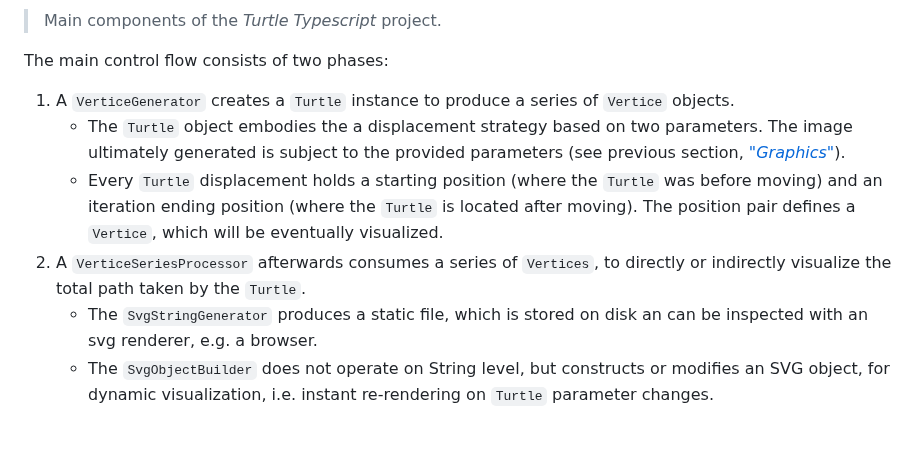
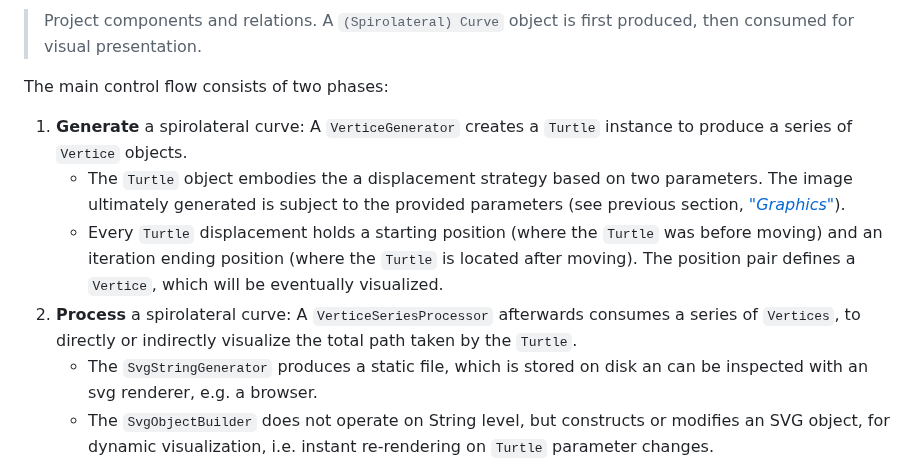
Before and after one commit to m5c/SpirolateralCurves, a Markdown page: README.md, the part around one of its changes. GitHub-like rendering; blank space fills up the shorter version.

````diff
--- a/README.md
+++ b/README.md
@@ -108,13 +114,13 @@ classDiagram
 ```
 
- > Main components of the *Turtle Typescript* project.
+ > Project components and relations. A `(Spirolateral) Curve`  object is first produced, then consumed for visual presentation.
 
 The main control flow consists of two phases:
 
-1. A `VerticeGenerator` creates a `Turtle` instance to produce a series of `Vertice` objects.
+1. **Generate** a spirolateral curve: A `VerticeGenerator` creates a `Turtle` instance to produce a series of `Vertice` objects.
    * The `Turtle` object embodies the a displacement strategy based on two parameters. The image ultimately generated is subject to the provided parameters (see previous section, ["*Graphics*"](#Graphics)).
    * Every `Turtle` displacement holds a starting position (where the `Turtle` was before moving) and an iteration ending position (where the `Turtle` is located after moving). The position pair defines a `Vertice`, which will be eventually visualized.
-2. A `VerticeSeriesProcessor` afterwards consumes a series of `Vertices`, to directly or indirectly visualize the total path taken by the `Turtle`.
+2. **Process** a spirolateral curve: A `VerticeSeriesProcessor` afterwards consumes a series of `Vertices`, to directly or indirectly visualize the total path taken by the `Turtle`.
    * The `SvgStringGenerator` produces a static file, which is stored on disk an can be inspected with an svg renderer, e.g. a browser.
    * The `SvgObjectBuilder` does not operate on String level, but constructs or modifies an SVG object, for dynamic visualization, i.e. instant re-rendering on `Turtle` parameter changes.
 
````
Also changed, not shown: other parts of README.md (+32 -26 lines).
